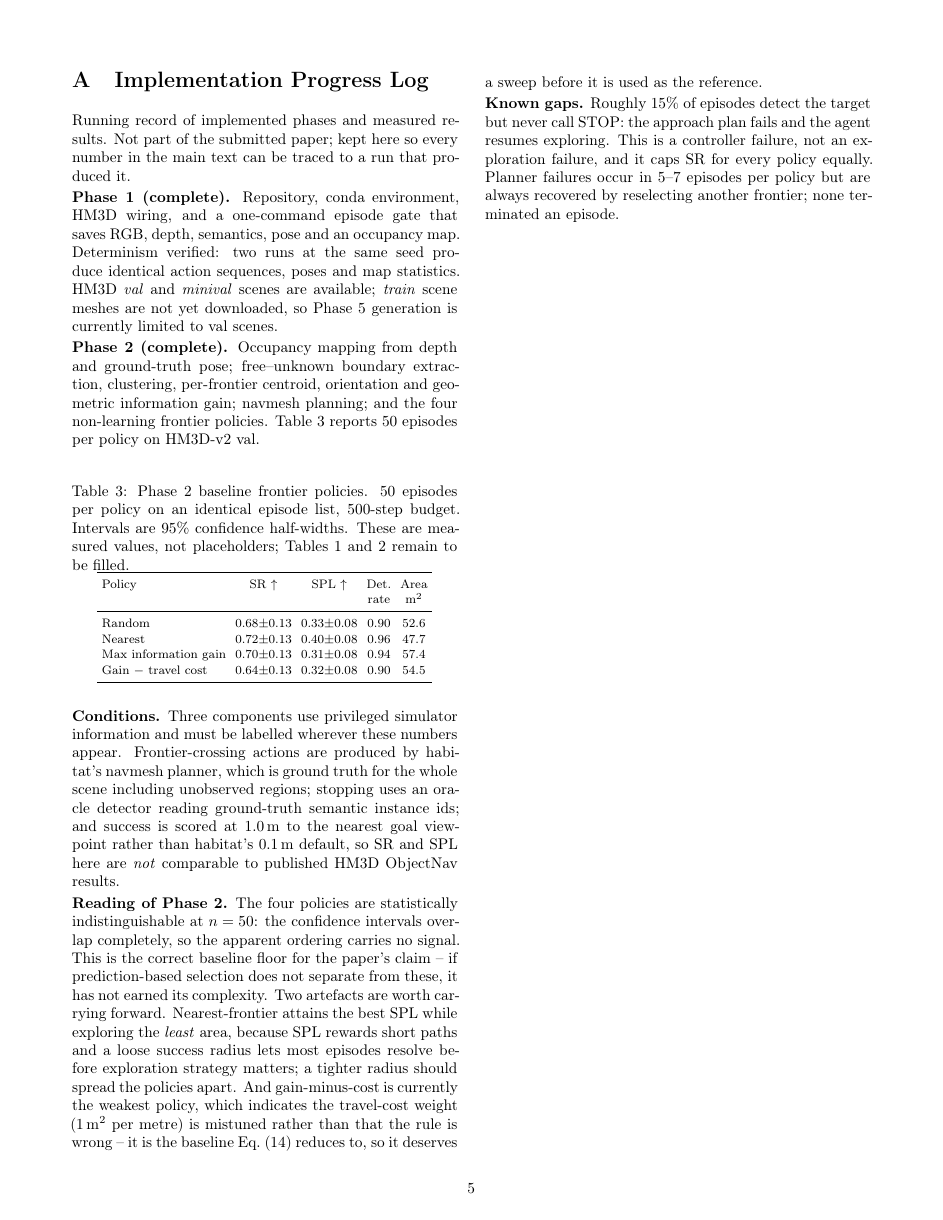
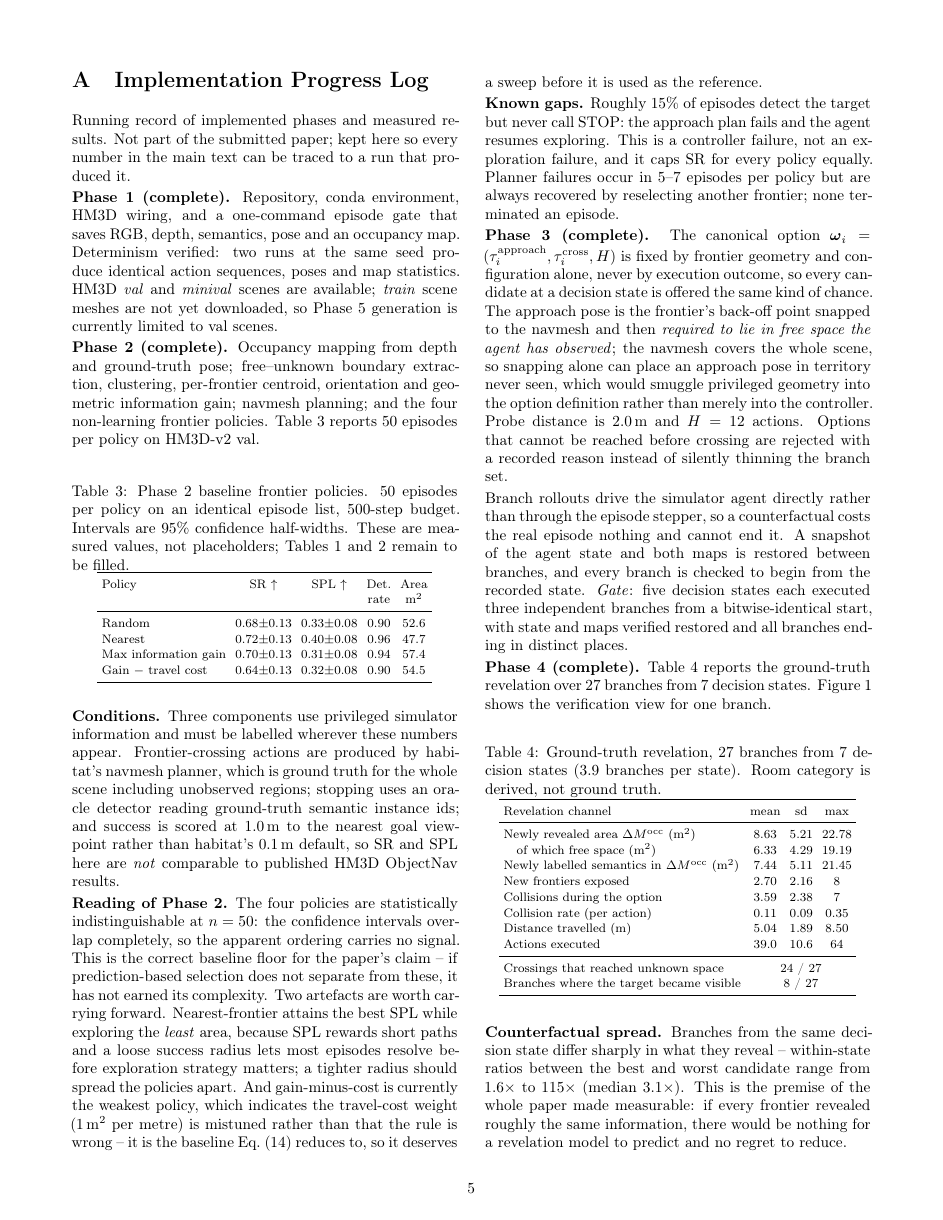
Before and after one commit to Ashrith5321/cosmos3_nav, a LaTeX paper (paper/main.tex): page 5 of 5 before the commit and page 5 of 6 after it. Compiled offline with pdfLaTeX.

Commit message:
paper: add Phase 3 and Phase 4 results, dataset statistics and a branch figure
Extends the progress-log appendix with the option definition and branching
guarantees, the ground-truth revelation table over 27 branches from 7 decision
states, and the six-panel verification figure for one branch.

Records the within-state counterfactual spread (1.6x to 115x between the best
and worst candidate at the same decision state), which is the paper's premise
made measurable: if every frontier revealed the same information there would be
nothing to predict and no regret to reduce.

Also records both labelling defects that manual verification caught, and states
plainly that the derived room category is the weakest channel and should move
to MP3D or be dropped rather than reported as it stands.

```diff
--- a/paper/main.tex
+++ b/paper/main.tex
@@ -11,6 +11,7 @@
 \usepackage{xcolor}
 \usepackage{booktabs}
 \usepackage{array}
+\usepackage{graphicx}
 \usepackage[hidelinks]{hyperref}
 
 \setlength{\parindent}{0pt}
@@ -676,3 +677,52 @@ controller failure, not an exploration failure, and it caps SR for every
 policy equally. Planner failures occur in 5--7 episodes per policy but are
 always recovered by reselecting another frontier; none terminated an episode.
 
+\textbf{Phase 3 (complete).} The canonical option
+\(\Option_i=(\tau_i^{\mathrm{approach}},\tau_i^{\mathrm{cross}},H)\) is fixed
+by frontier geometry and configuration alone, never by execution outcome, so
+every candidate at a decision state is offered the same kind of chance. The
+approach pose is the frontier's back-off point snapped to the navmesh and then
+\emph{required to lie in free space the agent has observed}; the navmesh covers
+the whole scene, so snapping alone can place an approach pose in territory
+never seen, which would smuggle privileged geometry into the option definition
+rather than merely into the controller. Probe distance is \(2.0\,\mathrm{m}\)
+and \(H=12\) actions. Options that cannot be reached before crossing are
+rejected with a recorded reason instead of silently thinning the branch set.
+
+Branch rollouts drive the simulator agent directly rather than through the
+episode stepper, so a counterfactual costs the real episode nothing and cannot
+end it. A snapshot of the agent state and both maps is restored between
+branches, and every branch is checked to begin from the recorded state.
+\emph{Gate}: five decision states each executed three independent branches from
+a bitwise-identical start, with state and maps verified restored and all
+branches ending in distinct places.
+
+\textbf{Phase 4 (complete).} Table~\ref{tab:phase4} reports the ground-truth
+revelation over 27 branches from 7 decision states.
+Figure~\ref{fig:branch} shows the verification view for one branch.
+
+\begin{table}[h]
+\centering
+\footnotesize
+\setlength{\tabcolsep}{3pt}
+\caption{Ground-truth revelation, 27 branches from 7 decision states
+(3.9 branches per state). Room category is derived, not ground truth.}
+\label{tab:phase4}
+\begin{tabular}{lccc}
+\toprule
+Revelation channel & mean & sd & max\\
+\midrule
+Newly revealed area \(\Delta M^{\mathrm{occ}}\) (m\(^2\)) & 8.63 & 5.21 & 22.78\\
+\quad of which free space (m\(^2\)) & 6.33 & 4.29 & 19.19\\
+Newly labelled semantics in \(\Delta M^{\mathrm{occ}}\) (m\(^2\)) & 7.44 & 5.11 & 21.45\\
+New frontiers exposed & 2.70 & 2.16 & 8\\
+Collisions during the option & 3.59 & 2.38 & 7\\
+Collision rate (per action) & 0.11 & 0.09 & 0.35\\
+Distance travelled (m) & 5.04 & 1.89 & 8.50\\
+Actions executed & 39.0 & 10.6 & 64\\
+\midrule
+Crossings that reached unknown space & \multicolumn{3}{c}{24 / 27}\\
+Branches where the target became visible & \multicolumn{3}{c}{8 / 27}\\
+\bottomrule
+\end{tabular}
+\end{table}
@@ -678,0 +741,14 @@ always recovered by reselecting another frontier; none terminated an episode.
+\label{fig:branch}
+\end{figure*}
+
+\textbf{Counterfactual spread.} Branches from the same decision state differ
+sharply in what they reveal -- within-state ratios between the best and worst
+candidate range from \(1.6\times\) to \(115\times\)
+(median \(3.1\times\)). This is the premise of the whole paper made
+measurable: if every frontier revealed roughly the same information, there
+would be nothing for a revelation model to predict and no regret to reduce.
+
+\textbf{Two labelling defects found by manual verification.} Both would have
+corrupted the prediction target silently.
+\begin{itemize}
+    \item \(\Delta M^{\mathrm{sem}}\) initially counted every cell that gained
```
Also changed, not shown: paper/figures/branch_example.png (added), paper/main.tex (31 more changed lines).
